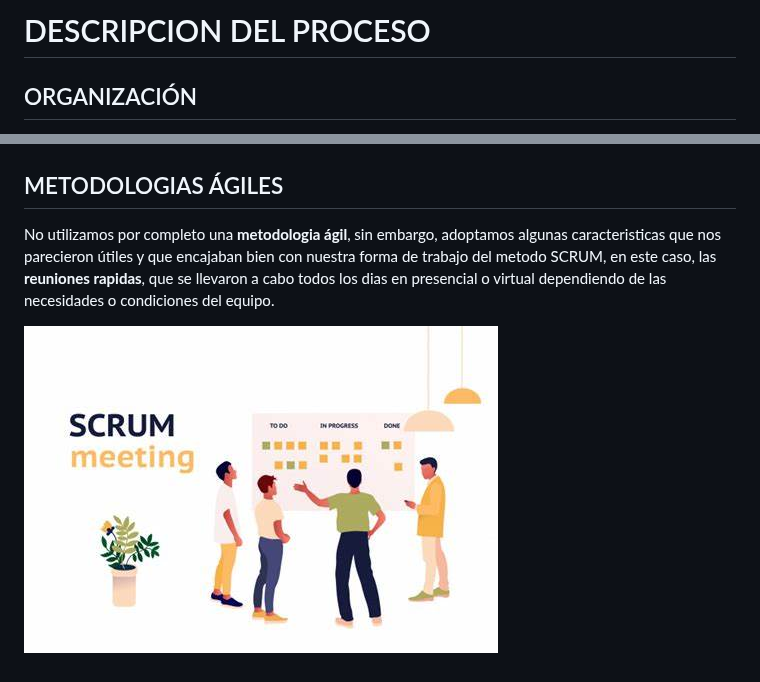
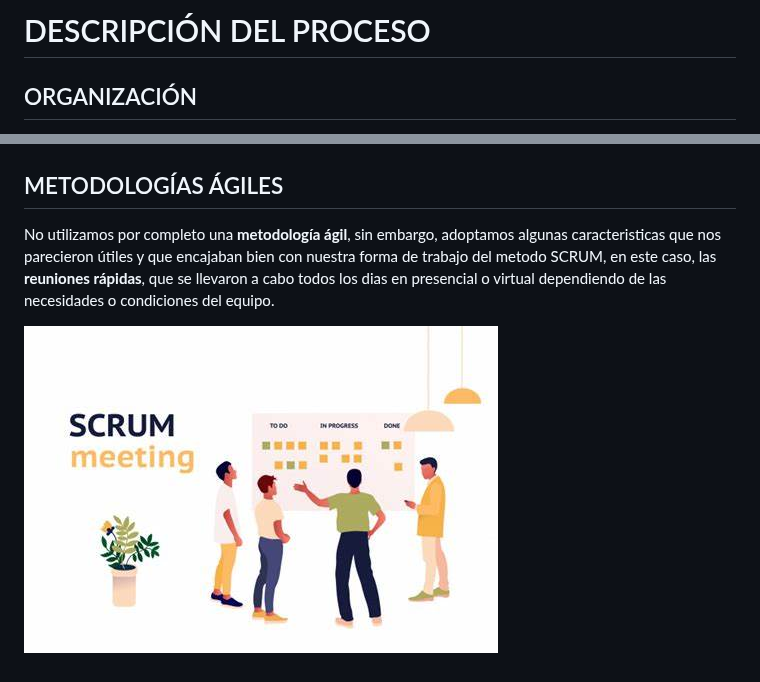
Before and after one commit to hjanssena/FIS-Proyecto, a Markdown page: Roles - Organización/Descripcion del proceso.md, 2 parts joined by grey strips. Drawn GitHub-style.

```diff
--- a/Roles - Organización/Descripcion del proceso.md
+++ b/Roles - Organización/Descripcion del proceso.md
@@ -1,4 +1,4 @@
-# DESCRIPCION DEL PROCESO
+# DESCRIPCIÓN DEL PROCESO
 
 ## ORGANIZACIÓN
 
@@ -15,8 +15,8 @@ A lo largo del proceso cada uno fue desarrollando un **rol** en el equipo y se f
 ![ ](https://github.com/hjanssena/FIS-Proyecto/blob/EmilianoContreras/Assets/RolesResponsabilidades.png?raw=true)
 
 
-## METODOLOGIAS ÁGILES
+## METODOLOGÍAS ÁGILES
 
 
-No utilizamos por completo una **metodologia ágil**, sin embargo, adoptamos algunas caracteristicas que nos parecieron útiles y que encajaban bien con nuestra forma de trabajo del metodo SCRUM, en este caso, las **reuniones rapidas**, que se llevaron a cabo todos los dias en presencial o virtual dependiendo de las necesidades o condiciones del equipo.
+No utilizamos por completo una **metodología ágil**, sin embargo, adoptamos algunas caracteristicas que nos parecieron útiles y que encajaban bien con nuestra forma de trabajo del metodo SCRUM, en este caso, las **reuniones rápidas**, que se llevaron a cabo todos los dias en presencial o virtual dependiendo de las necesidades o condiciones del equipo.
 
```
Also changed, not shown: other parts of Roles - Organización/Descripcion del proceso.md (+1 -1 lines), README.md (+23 -9 lines), Roles - Organización/Gestion del proceso.md (+4 -2 lines), Assets/Logo_PitSTOP.jpg, Assets/Logo_PitSTOPV2.jpg (added), 3 other files.
